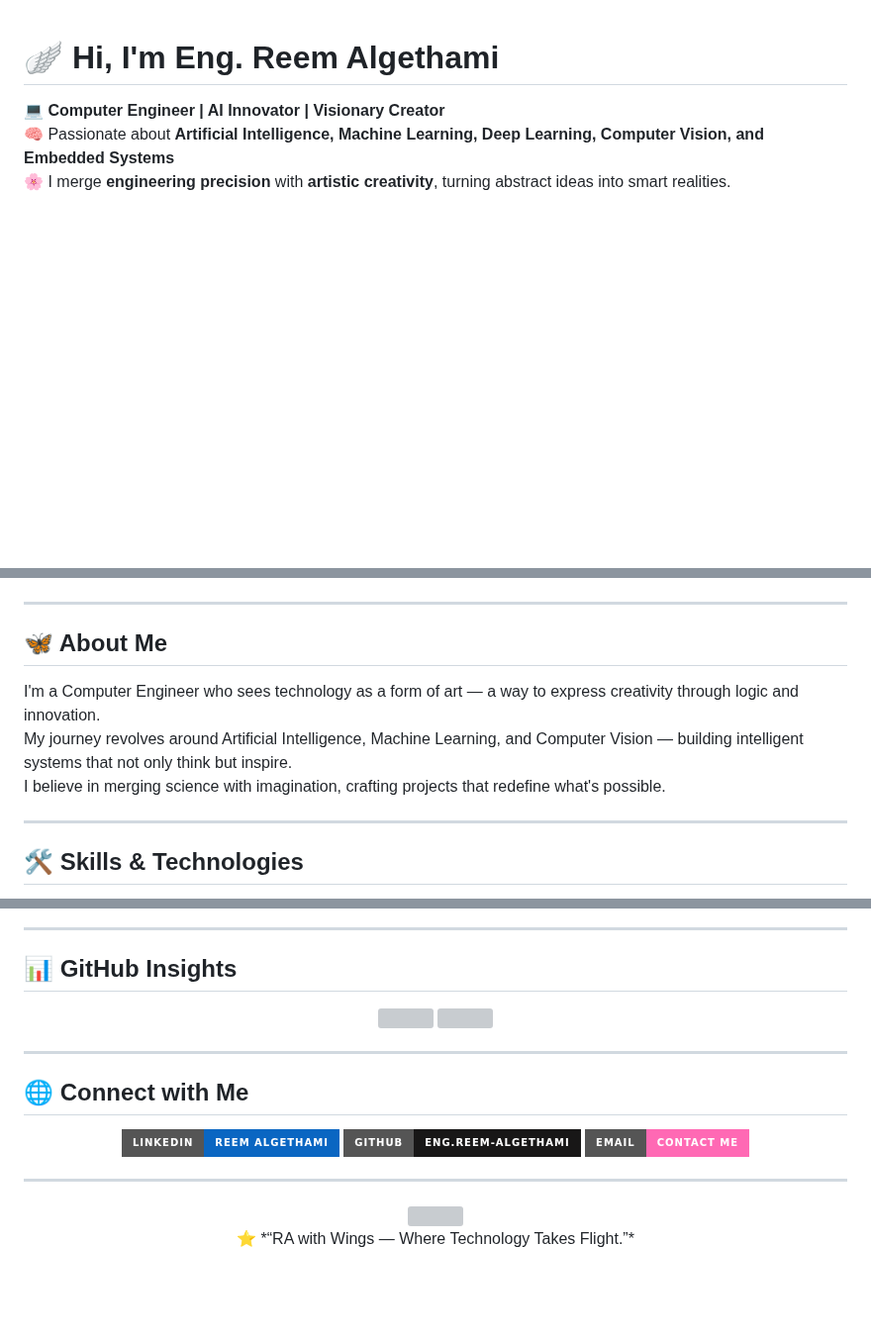
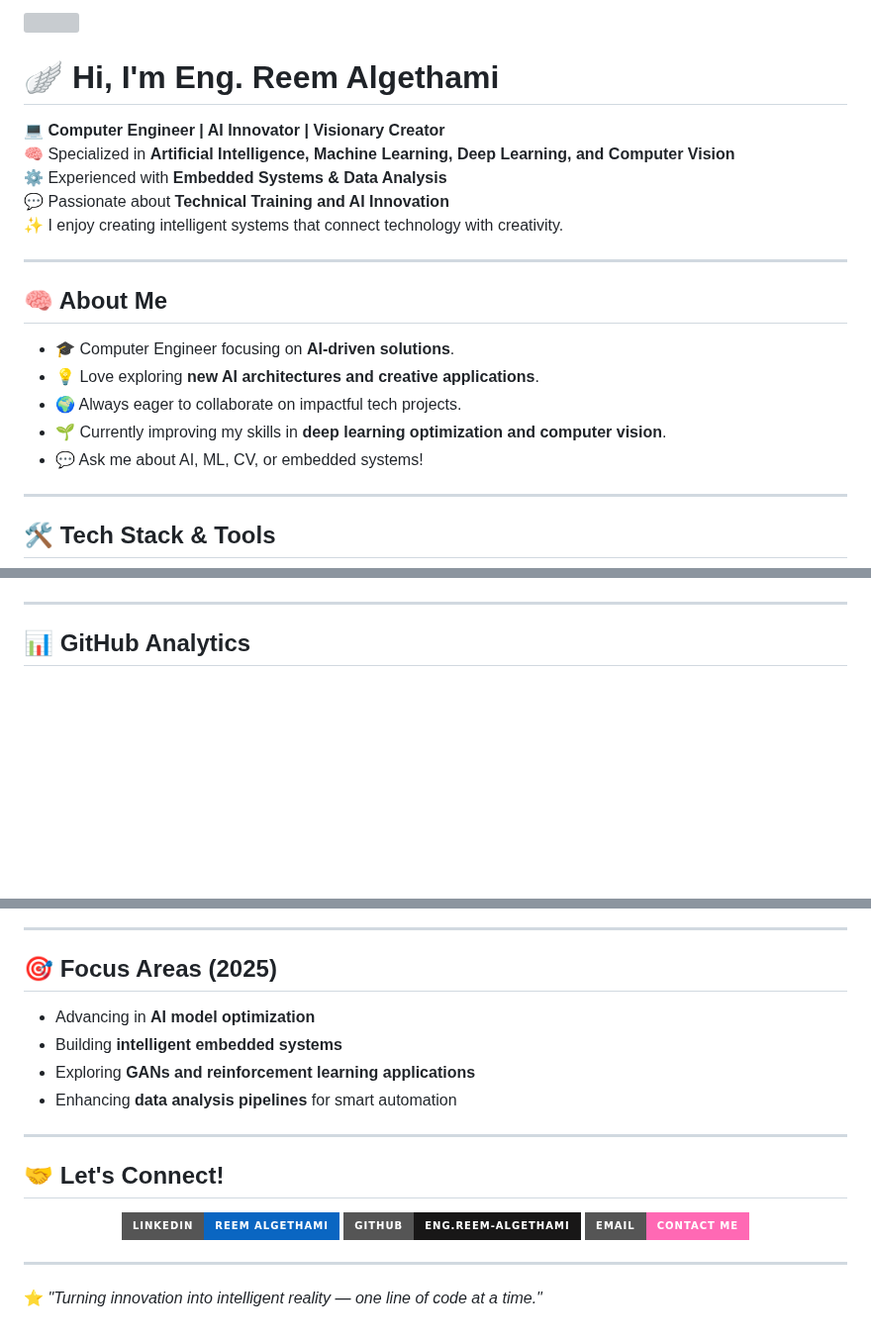
Before and after one commit to EngReem85/EngReem85, a Markdown page: README.md, 3 parts joined by grey strips. Shown at 99% size. Drawn GitHub-style; badges without logos; blank space fills up the shorter version; grey boxes are pictures that could not be loaded.

```diff
--- a/README.md
+++ b/README.md
@@ -1,7 +4,21 @@
 # 🪽 Hi, I'm **Eng. Reem Algethami**
 
 💻 **Computer Engineer | AI Innovator | Visionary Creator**
-🧠 Passionate about **Artificial Intelligence, Machine Learning, Deep Learning, Computer Vision, and Embedded Systems**
-🌸 I merge **engineering precision** with **artistic creativity**, turning abstract ideas into smart realities.
+🧠 Specialized in **Artificial Intelligence, Machine Learning, Deep Learning, and Computer Vision**
+⚙️ Experienced with **Embedded Systems & Data Analysis**
+💬 Passionate about **Technical Training and AI Innovation**
+✨ I enjoy creating intelligent systems that connect technology with creativity.
 
+---
+
+## 🧠 About Me
+- 🎓 Computer Engineer focusing on **AI-driven solutions**.
+- 💡 Love exploring **new AI architectures and creative applications**.
+- 🌍 Always eager to collaborate on impactful tech projects.
+- 🌱 Currently improving my skills in **deep learning optimization and computer vision**.
+- 💬 Ask me about AI, ML, CV, or embedded systems!
+
+---
+
+## 🛠️ Tech Stack & Tools
 <p align="center">
@@ -14,12 +39,5 @@
 
 ---
 
-## 🦋 About Me
-I'm a Computer Engineer who sees technology as a form of art — a way to express creativity through logic and innovation.
-My journey revolves around Artificial Intelligence, Machine Learning, and Computer Vision — building intelligent systems that not only think but inspire.
-I believe in merging science with imagination, crafting projects that redefine what's possible.
-
----
-
-## 🛠️ Skills & Technologies
+## 📊 GitHub Analytics
 <p align="center">
@@ -46,15 +47,15 @@ I believe in merging science with imagination, crafting projects that redefine w
 
 ---
 
-## 📊 GitHub Insights
-<p align="center">
-  <img src="https://github-readme-stats.vercel.app/api?username=EngReem85&show_icons=true&theme=dracula" height="165" />
-  <img src="https://github-readme-stats.vercel.app/api/top-langs/?username=EngReem85&layout=compact&theme=dracula" height="165" />
-</p>
+## 🎯 Focus Areas (2025)
+- Advancing in **AI model optimization**
+- Building **intelligent embedded systems**
+- Exploring **GANs and reinforcement learning applications**
+- Enhancing **data analysis pipelines** for smart automation
 
 ---
 
-## 🌐 Connect with Me
+## 🤝 Let's Connect!
 <p align="center">
   <a href="https://www.linkedin.com/in/reem-algethami-245800316" target="_blank">
     <img src="https://img.shields.io/badge/LinkedIn-Reem%20Algethami-0A66C2?logo=linkedin&logoColor=white&style=for-the-badge" />
@@ -69,7 +70,4 @@ I believe in merging science with imagination, crafting projects that redefine w
 
 ---
 
-<p align="center">
-  <img src="https://media.giphy.com/media/f9k1tV7HyORcngKF8J/giphy.gif" width="120" /><br>
-  ⭐ *“RA with Wings — Where Technology Takes Flight.”*
-</p>
+⭐ *"Turning innovation into intelligent reality — one line of code at a time."*
```
Also changed, not shown: other parts of README.md (+18 -24 lines).
